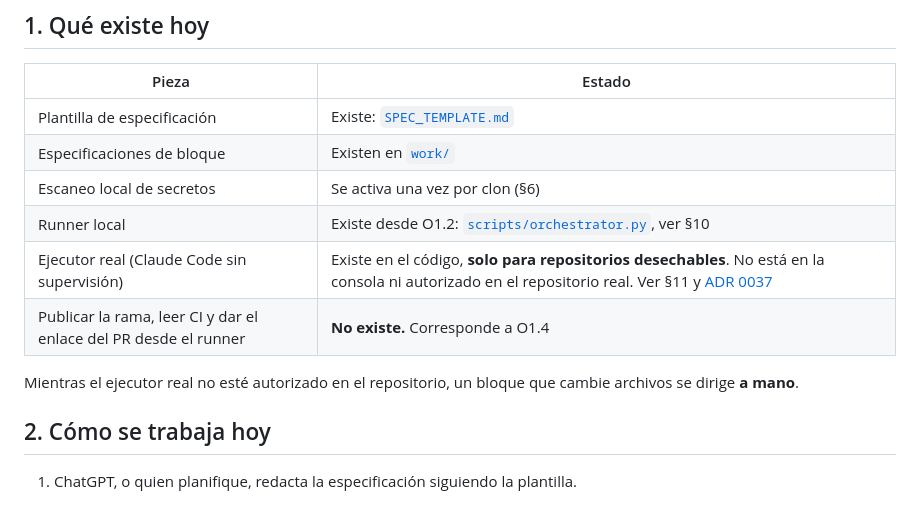
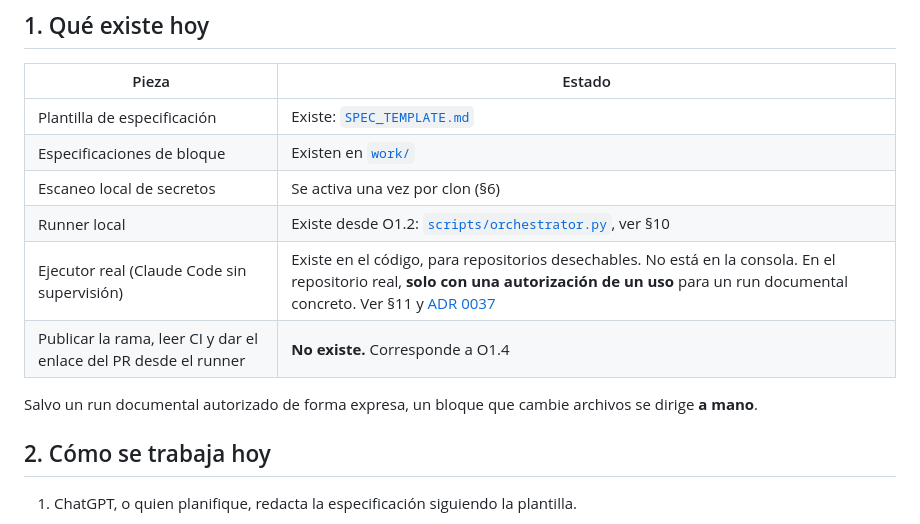
Before and after one commit to VallejoOsorio2026/Elsa-ai, a Markdown page: docs/orchestration/README.md, the part around one of its changes. Rendered like a GitHub page.

```diff
--- a/docs/orchestration/README.md
+++ b/docs/orchestration/README.md
@@ -14,10 +14,10 @@ Las reglas del proyecto siguen en [`CLAUDE.md`](../../CLAUDE.md); aquí no se re
 | Especificaciones de bloque | Existen en [`work/`](work/) |
 | Escaneo local de secretos | Se activa una vez por clon (§6) |
 | Runner local | Existe desde O1.2: [`scripts/orchestrator.py`](../../scripts/orchestrator.py), ver §10 |
-| Ejecutor real (Claude Code sin supervisión) | Existe en el código, **solo para repositorios desechables**. No está en la consola ni autorizado en el repositorio real. Ver §11 y [ADR 0037](../adr/0037-limites-del-ejecutor-claude-real.md) |
+| Ejecutor real (Claude Code sin supervisión) | Existe en el código, para repositorios desechables. No está en la consola. En el repositorio real, **solo con una autorización de un uso** para un run documental concreto. Ver §11 y [ADR 0037](../adr/0037-limites-del-ejecutor-claude-real.md) |
 | Publicar la rama, leer CI y dar el enlace del PR desde el runner | **No existe.** Corresponde a O1.4 |
 
-Mientras el ejecutor real no esté autorizado en el repositorio, un bloque que cambie archivos se dirige **a mano**.
+Salvo un run documental autorizado de forma expresa, un bloque que cambie archivos se dirige **a mano**.
 
 ## 2. Cómo se trabaja hoy
 
```
Also changed, not shown: other parts of docs/orchestration/README.md (+39 -4 lines), docs/adr/0037-limites-del-ejecutor-claude-real.md (+55 -11 lines), 1 other file.
